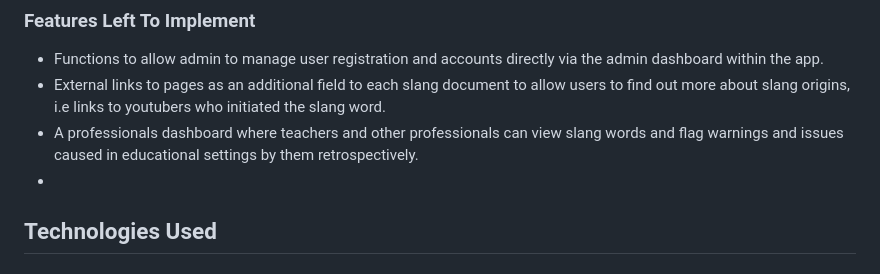
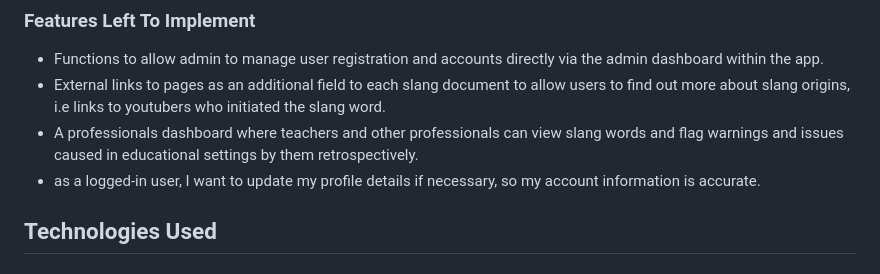
Before and after one commit to GemmaButcher-dev/itscool-ms3, a Markdown page: README.md, the part around the change. Rendered like a GitHub page.

Commit message:
add to future features

```diff
--- a/README.md
+++ b/README.md
@@ -249,7 +249,7 @@ The wireframe showing the
    * Functions to allow admin to manage user registration and accounts directly via the admin dashboard within the app.
    * External links to pages as an additional field to each slang document to allow users to find out more about slang origins, i.e links to youtubers who initiated the slang word.
    * A professionals dashboard where teachers and other professionals can view slang words and flag warnings and issues caused in educational settings by them retrospectively.
-   *
+   * as a logged-in user, I want to update my profile details if necessary, so my account information is accurate.
 
 ## Technologies Used
 
```
